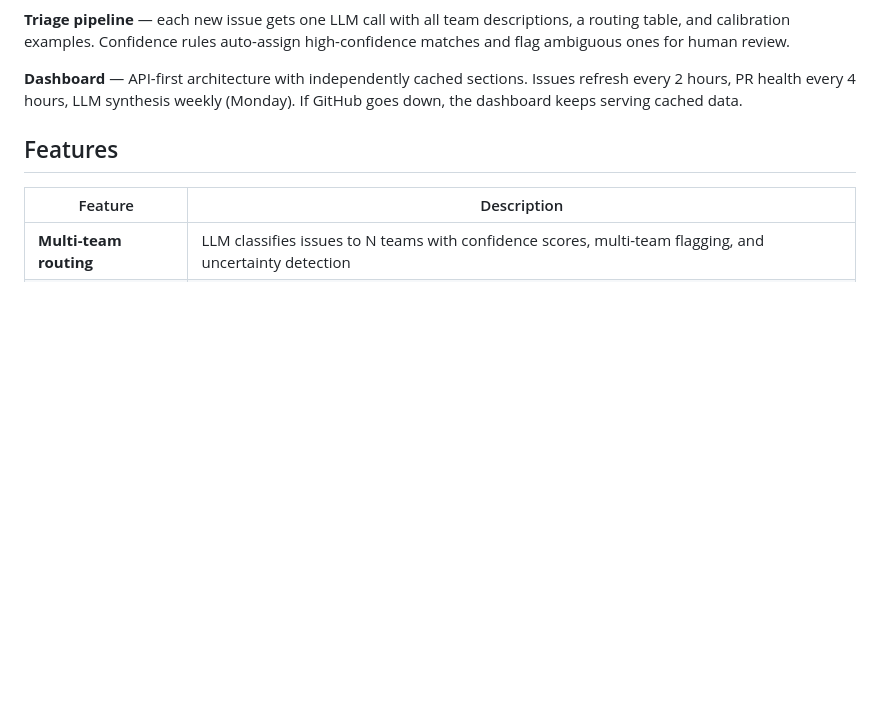
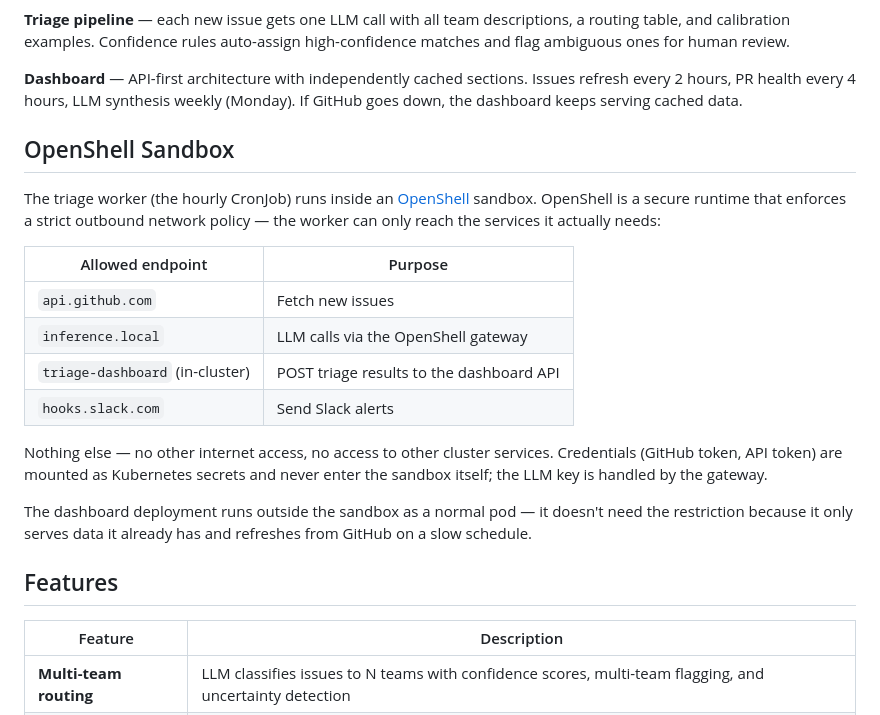
Before and after one commit to gracesmith6504/team-issue-triage, a Markdown page: README.md, the part around the change. Rendered like a GitHub page; blank space fills up the shorter version.

Commit message:
docs: add OpenShell sandbox section explaining what it is and why only the worker uses it

```diff
--- a/README.md
+++ b/README.md
@@ -56,6 +56,21 @@ flowchart LR
 **Triage pipeline** — each new issue gets one LLM call with all team descriptions, a routing table, and calibration examples. Confidence rules auto-assign high-confidence matches and flag ambiguous ones for human review.
 
 **Dashboard** — API-first architecture with independently cached sections. Issues refresh every 2 hours, PR health every 4 hours, LLM synthesis weekly (Monday). If GitHub goes down, the dashboard keeps serving cached data.
+
+## OpenShell Sandbox
+
+The triage worker (the hourly CronJob) runs inside an [OpenShell](https://github.com/NVIDIA/OpenShell) sandbox. OpenShell is a secure runtime that enforces a strict outbound network policy — the worker can only reach the services it actually needs:
+
+| Allowed endpoint | Purpose |
+|---|---|
+| `api.github.com` | Fetch new issues |
+| `inference.local` | LLM calls via the OpenShell gateway |
+| `triage-dashboard` (in-cluster) | POST triage results to the dashboard API |
+| `hooks.slack.com` | Send Slack alerts |
+
+Nothing else — no other internet access, no access to other cluster services. Credentials (GitHub token, API token) are mounted as Kubernetes secrets and never enter the sandbox itself; the LLM key is handled by the gateway.
+
+The dashboard deployment runs outside the sandbox as a normal pod — it doesn't need the restriction because it only serves data it already has and refreshes from GitHub on a slow schedule.
 
 ## Features
 
```
